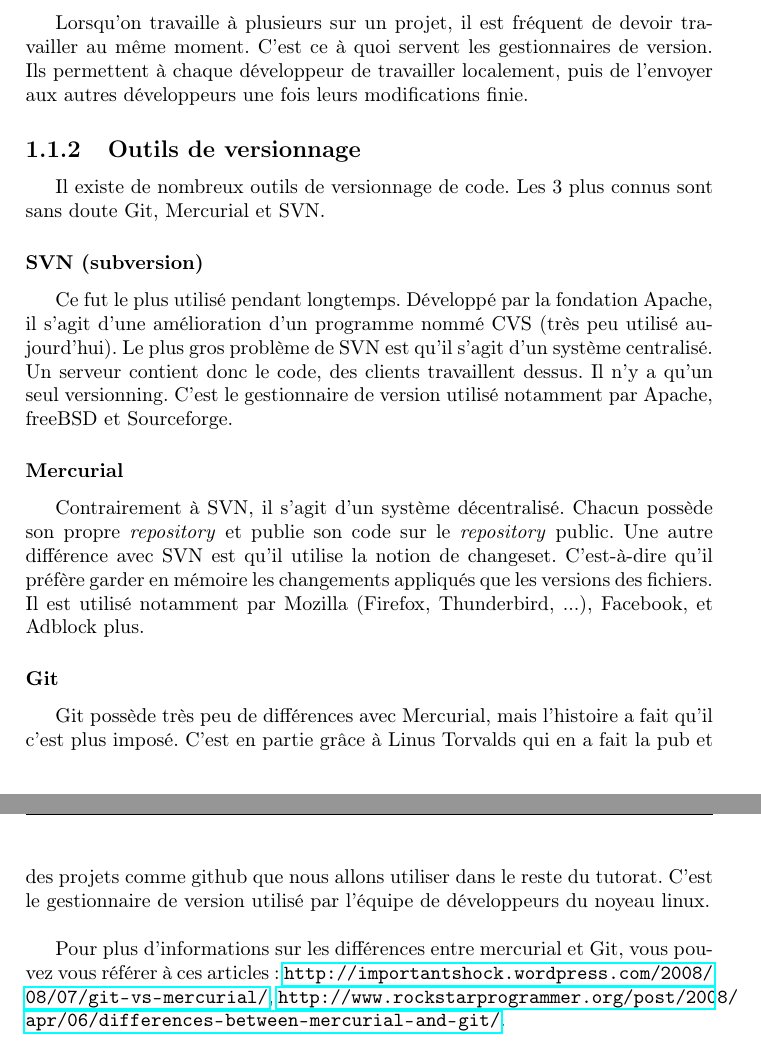
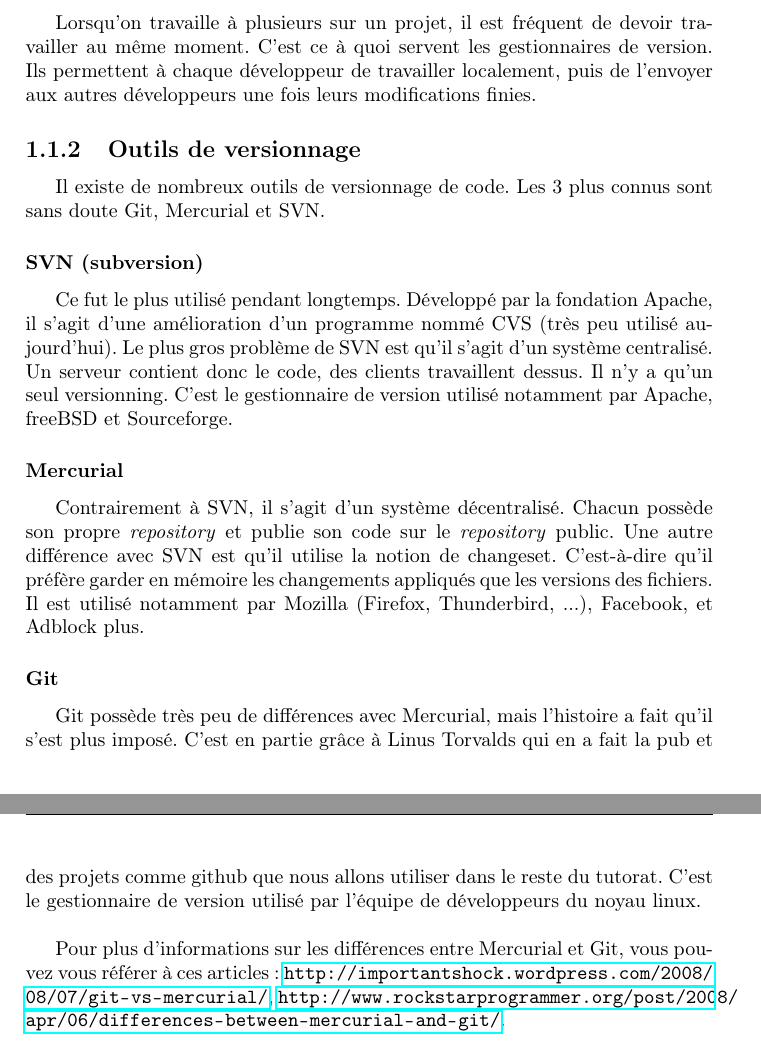
Before and after one commit to C2R1/Tutorats, a LaTeX document (git/tutoratGit.tex): two parts of pages 3 and 4 of 13, joined at a grey line, cut so that both start at the same text. Compiled offline with pdfLaTeX.

Commit message:
corrections

```diff
--- a/git/tutoratGit.tex
+++ b/git/tutoratGit.tex
@@ -41,8 +41,8 @@
 
 \chapter{Introduction}
   \section{Histoire}
-    \subsection{Versionnage de code?}
-Lorsqu'on travaille \`a plusieurs sur un projet, il est fr\'equent de devoir travailler au m\^eme moment. C'est ce \`a quoi servent les gestionnaires de version. Ils permettent \`a chaque d\'eveloppeur de travailler localement, puis de l'envoyer aux autres d\'eveloppeurs une fois leurs modifications finie.
+    \subsection{Versionnage de code ?}
+Lorsqu'on travaille \`a plusieurs sur un projet, il est fr\'equent de devoir travailler au m\^eme moment. C'est ce \`a quoi servent les gestionnaires de version. Ils permettent \`a chaque d\'eveloppeur de travailler localement, puis de l'envoyer aux autres d\'eveloppeurs une fois leurs modifications finies.
     \subsection{Outils de versionnage}
 Il existe de nombreux outils de versionnage de code. Les 3 plus connus sont sans doute Git, Mercurial et SVN.
       \subsubsection{SVN (subversion)}
@@ -50,11 +50,11 @@ Ce fut le plus utilis\'e pendant longtemps. D\'evelopp\'e par la fondation Apach
       \subsubsection{Mercurial}
 Contrairement \`a SVN, il s'agit d'un syst\`eme d\'ecentralis\'e. Chacun poss\`ede son propre \emph{repository} et publie son code sur le \emph{repository} public. Une autre diff\'erence avec SVN est qu'il utilise la notion de changeset. C'est-\`a-dire qu'il pr\'ef\`ere garder en m\'emoire les changements appliqu\'es que les versions des fichiers. Il est utilis\'e notamment par Mozilla (Firefox, Thunderbird, ...), Facebook, et Adblock plus.
       \subsubsection{Git}
-Git poss\`ede tr\`es peu de diff\'erences avec Mercurial, mais l'histoire a fait qu'il c'est plus impos\'e.
+Git poss\`ede tr\`es peu de diff\'erences avec Mercurial, mais l'histoire a fait qu'il s'est plus impos\'e.
 C'est en partie grâce \`a Linus Torvalds qui en a fait la pub et des projets comme github que nous allons utiliser dans le reste du tutorat.
-C'est le gestionnaire de version utilis\'e par l'\'equipe de d\'eveloppeurs du noyeau linux.\\
+C'est le gestionnaire de version utilis\'e par l'\'equipe de d\'eveloppeurs du noyau linux.\\
 
-Pour plus d'informations sur les diff\'erences entre mercurial et Git, vous pouvez vous r\'ef\'erer \`a ces articles~: \url{http://importantshock.wordpress.com/2008/08/07/git-vs-mercurial/}, \url{http://www.rockstarprogrammer.org/post/2008/apr/06/differences-between-mercurial-and-git/}.
+Pour plus d'informations sur les diff\'erences entre Mercurial et Git, vous pouvez vous r\'ef\'erer \`a ces articles~: \url{http://importantshock.wordpress.com/2008/08/07/git-vs-mercurial/}, \url{http://www.rockstarprogrammer.org/post/2008/apr/06/differences-between-mercurial-and-git/}.
   \section{Installation du client git}
     \subsection{Windows}
 Lancez le programme que vous pouvez trouver sur cette page : \url{http://msysgit.github.io} ou \url{http://www.git-scm.com/}
```
Also changed, not shown: git/tutoratGit.pdf, git/tutoratGit.tex (4 more changed lines), 4 other files.
